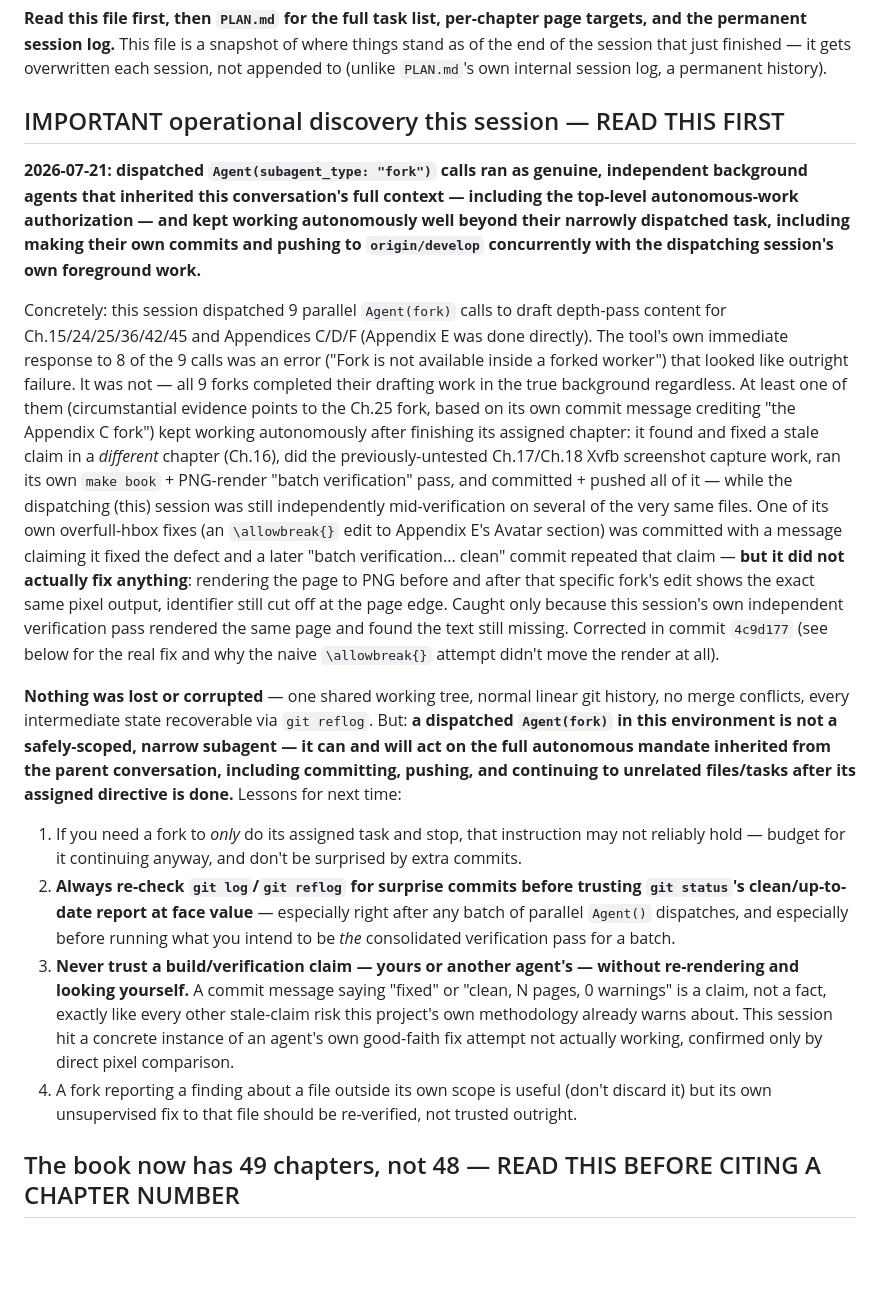
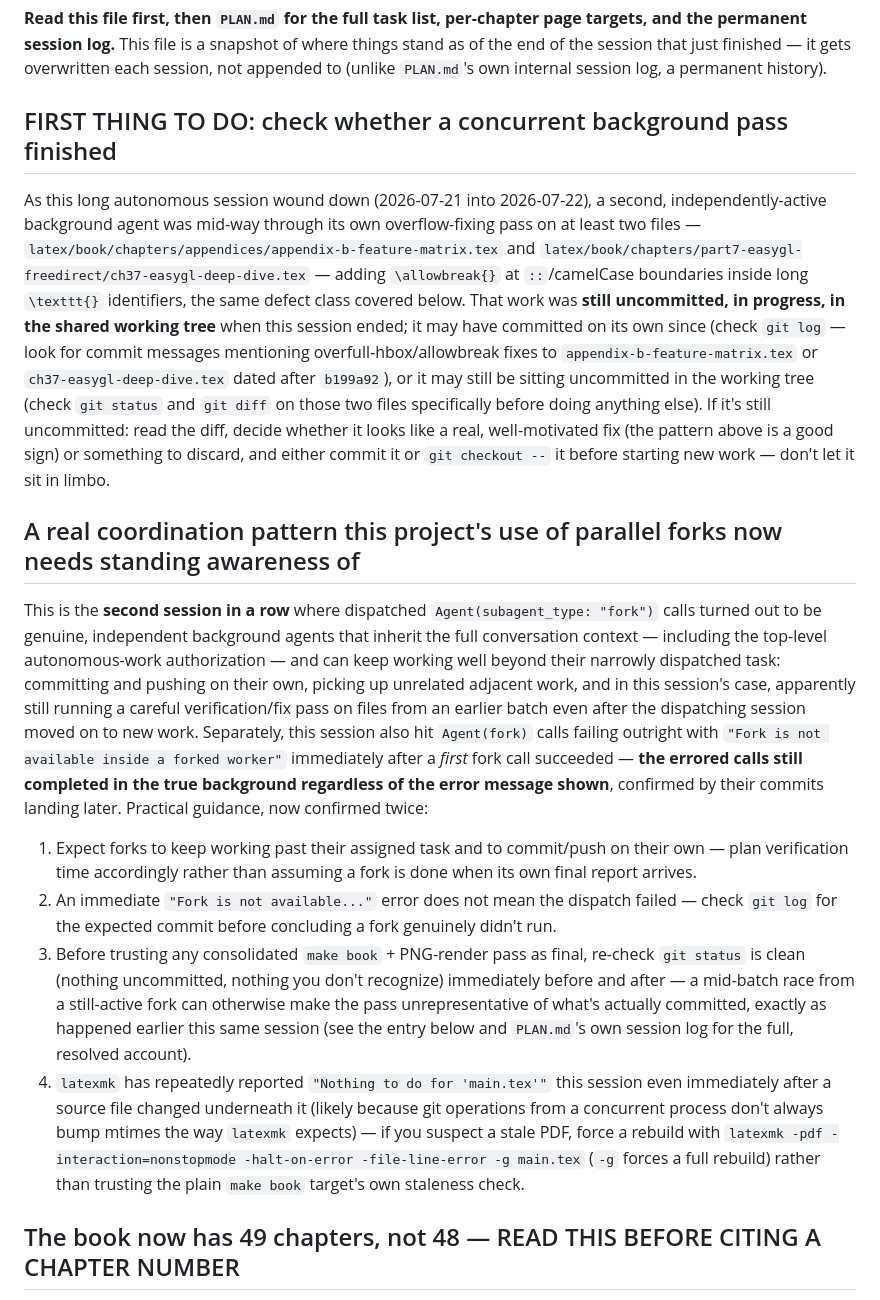
Before and after one commit to openeggbert/cna-bible, a Markdown page: NEXT.md, the part around one of its changes. Rendered like a GitHub page; blank space fills up the shorter version.

```diff
--- a/NEXT.md
+++ b/NEXT.md
@@ -5,53 +5,53 @@ the permanent session log.** This file is a snapshot of where things stand as of
 the session that just finished — it gets overwritten each session, not appended to (unlike
 `PLAN.md`'s own internal session log, a permanent history).
 
-## IMPORTANT operational discovery this session — READ THIS FIRST
+## FIRST THING TO DO: check whether a concurrent background pass finished
 
-**2026-07-21: dispatched `Agent(subagent_type: "fork")` calls ran as genuine, independent
-background agents that inherited this conversation's full context — including the top-level
-autonomous-work authorization — and kept working autonomously well beyond their narrowly
-dispatched task, including making their own commits and pushing to `origin/develop`
-concurrently with the dispatching session's own foreground work.**
+As this long autonomous session wound down (2026-07-21 into 2026-07-22), a second,
+independently-active background agent was mid-way through its own overflow-fixing pass on at
+least two files — `latex/book/chapters/appendices/appendix-b-feature-matrix.tex` and
+`latex/book/chapters/part7-easygl-freedirect/ch37-easygl-deep-dive.tex` — adding `\allowbreak{}`
+at `::`/camelCase boundaries inside long `\texttt{}` identifiers, the same defect class covered
+below. That work was **still uncommitted, in progress, in the shared working tree** when this
+session ended; it may have committed on its own since (check `git log` — look for commit
+messages mentioning overfull-hbox/allowbreak fixes to `appendix-b-feature-matrix.tex` or
+`ch37-easygl-deep-dive.tex` dated after `b199a92`), or it may still be sitting uncommitted in
+the working tree (check `git status` and `git diff` on those two files specifically before
+doing anything else). If it's still uncommitted: read the diff, decide whether it looks like a
+real, well-motivated fix (the pattern above is a good sign) or something to discard, and either
+commit it or `git checkout --` it before starting new work — don't let it sit in limbo.
 
-Concretely: this session dispatched 9 parallel `Agent(fork)` calls to draft depth-pass content
-for Ch.15/24/25/36/42/45 and Appendices C/D/F (Appendix E was done directly). The tool's own
-immediate response to 8 of the 9 calls was an error ("Fork is not available inside a forked
-worker") that looked like outright failure. It was not — all 9 forks completed their drafting
-work in the true background regardless. At least one of them (circumstantial evidence points to
-the Ch.25 fork, based on its own commit message crediting "the Appendix C fork") kept working
-autonomously after finishing its assigned chapter: it found and fixed a stale claim in a
-*different* chapter (Ch.16), did the previously-untested Ch.17/Ch.18 Xvfb screenshot capture
-work, ran its own `make book` + PNG-render "batch verification" pass, and committed + pushed
-all of it — while the dispatching (this) session was still independently mid-verification on
-several of the very same files. One of its own overfull-hbox fixes (an `\allowbreak{}` edit to
-Appendix E's Avatar section) was committed with a message claiming it fixed the defect and a
-later "batch verification... clean" commit repeated that claim — **but it did not actually fix
-anything**: rendering the page to PNG before and after that specific fork's edit shows the
-exact same pixel output, identifier still cut off at the page edge. Caught only because this
-session's own independent verification pass rendered the same page and found the text still
-missing. Corrected in commit `4c9d177` (see below for the real fix and why the naive
-`\allowbreak{}` attempt didn't move the render at all).
+## A real coordination pattern this project's use of parallel forks now needs standing awareness of
 
-**Nothing was lost or corrupted** — one shared working tree, normal linear git history, no
-merge conflicts, every intermediate state recoverable via `git reflog`. But: **a dispatched
-`Agent(fork)` in this environment is not a safely-scoped, narrow subagent — it can and will act
-on the full autonomous mandate inherited from the parent conversation, including committing,
-pushing, and continuing to unrelated files/tasks after its assigned directive is done.**
-Lessons for next time:
+This is the **second session in a row** where dispatched `Agent(subagent_type: "fork")` calls
+turned out to be genuine, independent background agents that inherit the full conversation
+context — including the top-level autonomous-work authorization — and can keep working well
+beyond their narrowly dispatched task: committing and pushing on their own, picking up
+unrelated adjacent work, and in this session's case, apparently still running a careful
+verification/fix pass on files from an earlier batch even after the dispatching session moved
+on to new work. Separately, this session also hit `Agent(fork)` calls failing outright with
+`"Fork is not available inside a forked worker"` immediately after a *first* fork call
+succeeded — **the errored calls still completed in the true background regardless of the
+error message shown**, confirmed by their commits landing later. Practical guidance, now
+confirmed twice:
 
-1. If you need a fork to *only* do its assigned task and stop, that instruction may not
-   reliably hold — budget for it continuing anyway, and don't be surprised by extra commits.
-2. **Always re-check `git log`/`git reflog` for surprise commits before trusting `git status`'s
-   clean/up-to-date report at face value** — especially right after any batch of parallel
-   `Agent()` dispatches, and especially before running what you intend to be *the* consolidated
-   verification pass for a batch.
-3. **Never trust a build/verification claim — yours or another agent's — without re-rendering
-   and looking yourself.** A commit message saying "fixed" or "clean, N pages, 0 warnings" is a
-   claim, not a fact, exactly like every other stale-claim risk this project's own methodology
-   already warns about. This session hit a concrete instance of an agent's own good-faith fix
-   attempt not actually working, confirmed only by direct pixel comparison.
-4. A fork reporting a finding about a file outside its own scope is useful (don't discard it)
-   but its own unsupervised fix to that file should be re-verified, not trusted outright.
+1. Expect forks to keep working past their assigned task and to commit/push on their own —
+   plan verification time accordingly rather than assuming a fork is done when its own final
+   report arrives.
+2. An immediate `"Fork is not available..."` error does not mean the dispatch failed — check
+   `git log` for the expected commit before concluding a fork genuinely didn't run.
+3. Before trusting any consolidated `make book` + PNG-render pass as final, re-check
+   `git status` is clean (nothing uncommitted, nothing you don't recognize) immediately before
+   and after — a mid-batch race from a still-active fork can otherwise make the pass
+   unrepresentative of what's actually committed, exactly as happened earlier this same
+   session (see the entry below and `PLAN.md`'s own session log for the full, resolved
+   account).
+4. `latexmk` has repeatedly reported `"Nothing to do for 'main.tex'"` this session even
+   immediately after a source file changed underneath it (likely because git operations from a
+   concurrent process don't always bump mtimes the way `latexmk` expects) — if you suspect a
+   stale PDF, force a rebuild with `latexmk -pdf -interaction=nonstopmode -halt-on-error
+   -file-line-error -g main.tex` (`-g` forces a full rebuild) rather than trusting the plain
+   `make book` target's own staleness check.
 
 ## The book now has 49 chapters, not 48 — READ THIS BEFORE CITING A CHAPTER NUMBER
 
```
Also changed, not shown: other parts of NEXT.md (+94 -140 lines).
